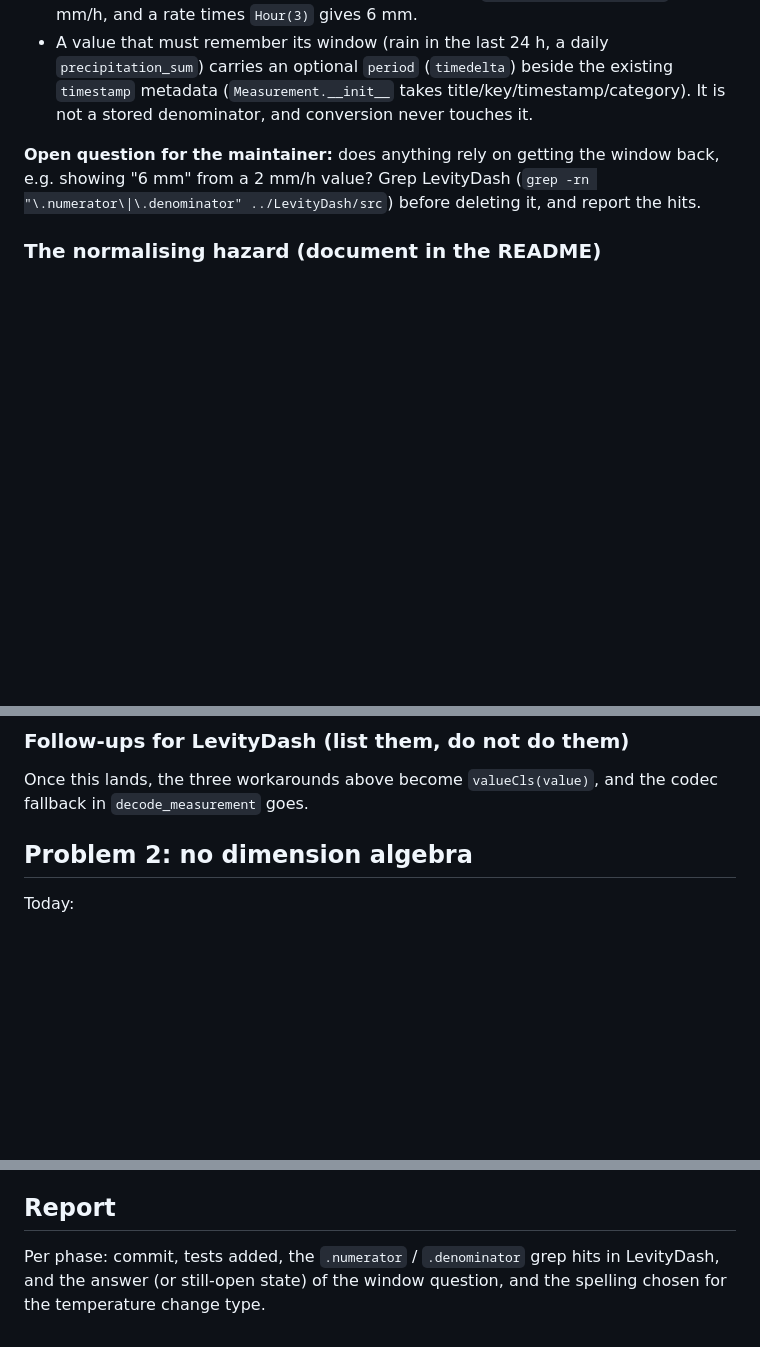
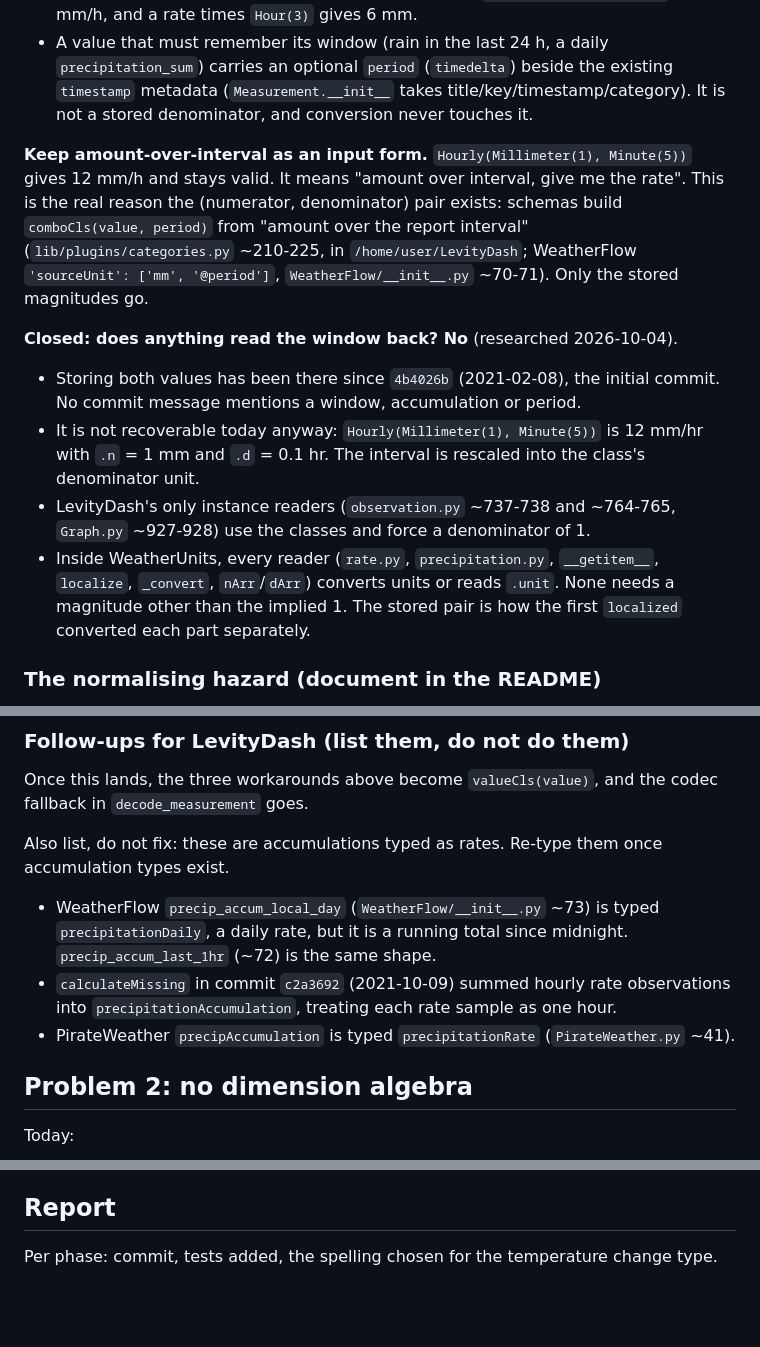
Before and after one commit to noblecloud/WeatherUnits, a Markdown page: docs/tasks/derived-units-and-algebra.md, 3 parts joined by grey strips. Drawn GitHub-style; blank space fills up the shorter version.

Commit message:
docs(tasks): the derived-unit window was never read back; keep amount-over-interval as an input
Co-Authored-By: Claude Opus 5.5 <noreply@anthropic.com>
Claude-Session: https://claude.ai/code/session_01NvrYwxAew19oVrRs8UhykZ

```diff
--- a/docs/tasks/derived-units-and-algebra.md
+++ b/docs/tasks/derived-units-and-algebra.md
@@ -47,7 +47,14 @@ The two jobs the denominator does:
 - **Rate and accumulation are explicit arithmetic:** `Millimeter(6) / Hour(3)` gives 2 mm/h, and a rate times `Hour(3)` gives 6 mm.
 - A value that must remember its window (rain in the last 24 h, a daily `precipitation_sum`) carries an optional `period` (`timedelta`) beside the existing `timestamp` metadata (`Measurement.__init__` takes title/key/timestamp/category). It is not a stored denominator, and conversion never touches it.
 
-**Open question for the maintainer:** does anything rely on getting the window back, e.g. showing "6 mm" from a 2 mm/h value? Grep LevityDash (`grep -rn "\.numerator\|\.denominator" ../LevityDash/src`) before deleting it, and report the hits.
+**Keep amount-over-interval as an input form.** `Hourly(Millimeter(1), Minute(5))` gives 12 mm/h and stays valid. It means "amount over interval, give me the rate". This is the real reason the (numerator, denominator) pair exists: schemas build `comboCls(value, period)` from "amount over the report interval" (`lib/plugins/categories.py` ~210-225, in `/home/user/LevityDash`; WeatherFlow `'sourceUnit': ['mm', '@period']`, `WeatherFlow/__init__.py` ~70-71). Only the stored magnitudes go.
+
+**Closed: does anything read the window back? No** (researched 2026-10-04).
+
+- Storing both values has been there since `4b4026b` (2021-02-08), the initial commit. No commit message mentions a window, accumulation or period.
+- It is not recoverable today anyway: `Hourly(Millimeter(1), Minute(5))` is 12 mm/hr with `.n` = 1 mm and `.d` = 0.1 hr. The interval is rescaled into the class's denominator unit.
+- LevityDash's only instance readers (`observation.py` ~737-738 and ~764-765, `Graph.py` ~927-928) use the classes and force a denominator of 1.
+- Inside WeatherUnits, every reader (`rate.py`, `precipitation.py`, `__getitem__`, `localize`, `_convert`, `nArr`/`dArr`) converts units or reads `.unit`. None needs a magnitude other than the implied 1. The stored pair is how the first `localized` converted each part separately.
 
 ### The normalising hazard (document in the README)
 
@@ -63,6 +70,12 @@ API data reports rates and accumulations with the same number and different mean
 ### Follow-ups for LevityDash (list them, do not do them)
 
 Once this lands, the three workarounds above become `valueCls(value)`, and the codec fallback in `decode_measurement` goes.
+
+Also list, do not fix: these are accumulations typed as rates. Re-type them once accumulation types exist.
+
+- WeatherFlow `precip_accum_local_day` (`WeatherFlow/__init__.py` ~73) is typed `precipitationDaily`, a daily rate, but it is a running total since midnight. `precip_accum_last_1hr` (~72) is the same shape.
+- `calculateMissing` in commit `c2a3692` (2021-10-09) summed hourly rate observations into `precipitationAccumulation`, treating each rate sample as one hour.
+- PirateWeather `precipAccumulation` is typed `precipitationRate` (`PirateWeather.py` ~41).
 
 ## Problem 2: no dimension algebra
 
@@ -125,4 +138,4 @@ Temperature separates a **reading** from a **change**.
 
 ## Report
 
-Per phase: commit, tests added, the `.numerator` / `.denominator` grep hits in LevityDash, and the answer (or still-open state) of the window question, and the spelling chosen for the temperature change type.
+Per phase: commit, tests added, the spelling chosen for the temperature change type.
```
